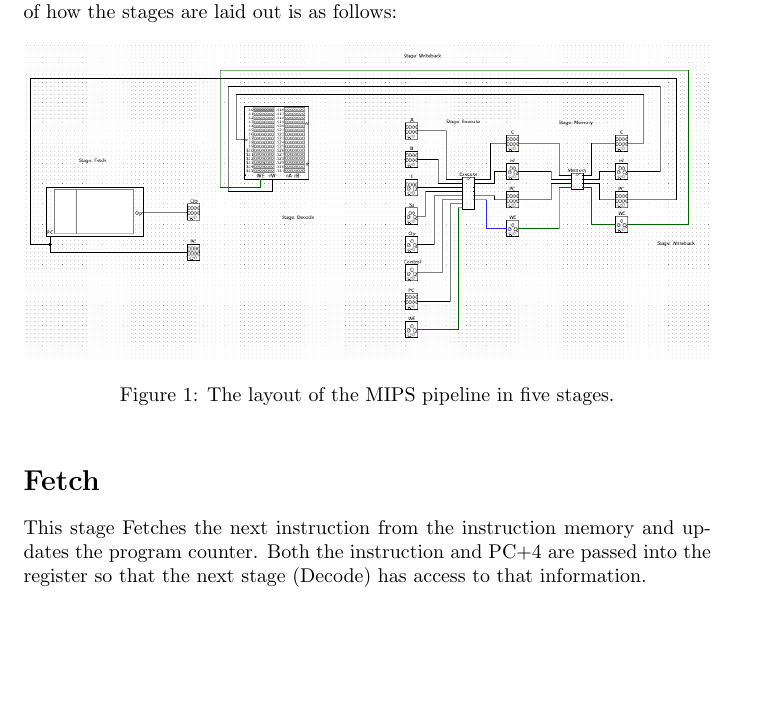
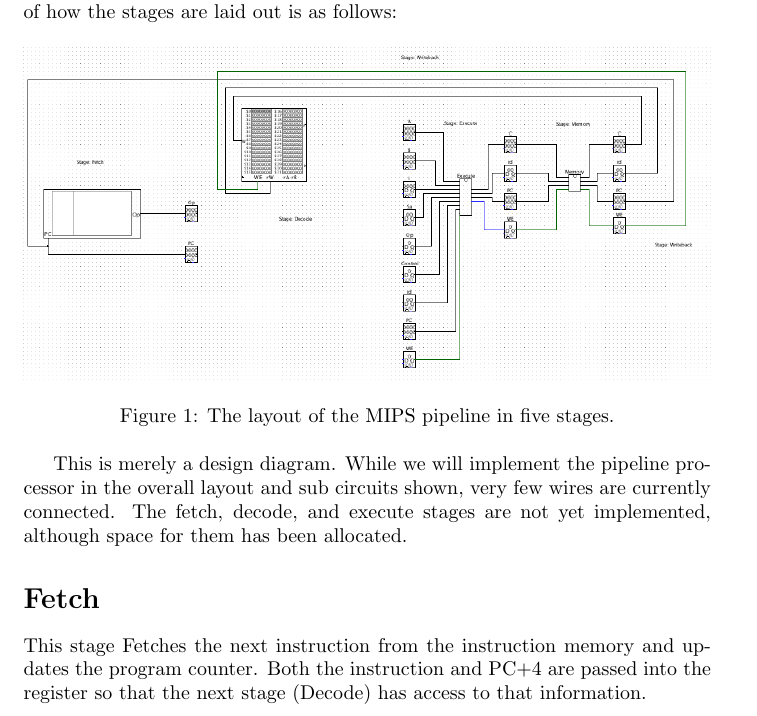
Before and after one commit to sandra708/3410, a LaTeX document (designdoc2.tex): part of page 1 of 3, cut so that both start at the same text, the shorter picture padded with empty space. Compiled offline with pdfLaTeX.

Commit message:
design doc addition; fix to logisim diagram

```diff
--- a/designdoc2.tex
+++ b/designdoc2.tex
@@ -19,6 +19,8 @@ Our MIPS processor will follow a five stage pipeline as discussed in class.  Eac
 	\includegraphics[width = \textwidth]{layout}
 	\caption{The layout of the MIPS pipeline in five stages.}
 \end{figure}
+
+This is merely a design diagram. While we will implement the pipeline processor in the overall layout and sub circuits shown, very few wires are currently connected. The fetch, decode, and execute stages are not yet implemented, although space for them has been allocated.
 
 \section*{Fetch}
 This stage Fetches the next instruction from the instruction memory and updates the program counter.  Both the instruction and PC$+4$ are passed into the register so that the next stage (Decode) has access to that information.
```
Also changed, not shown: designdoc2.pdf, layout.png, 3 other files.
